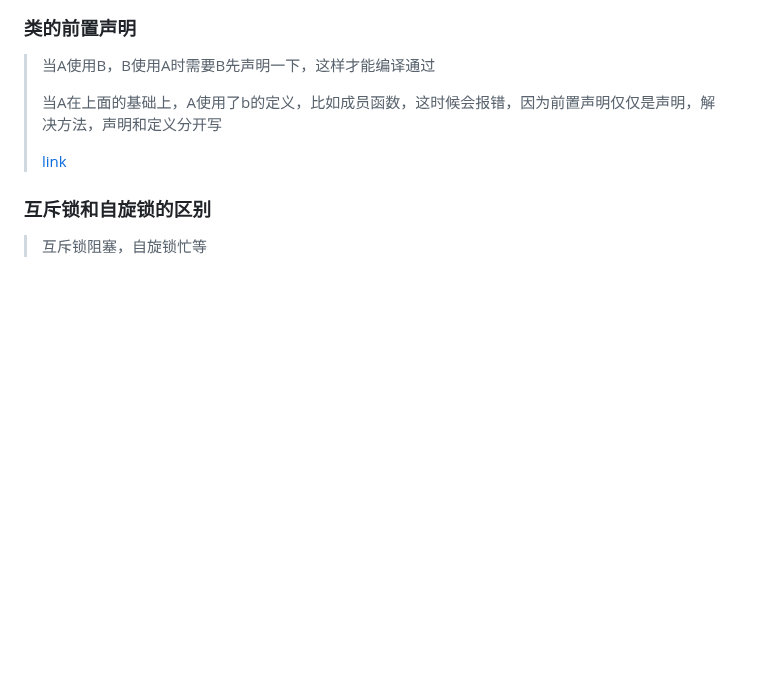
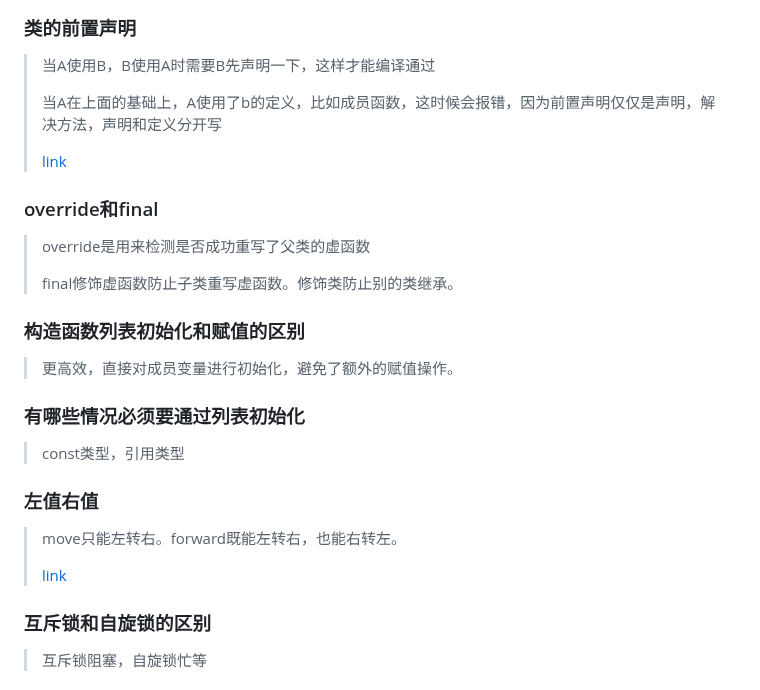
Before and after one commit to aloser6/Interview, a Markdown page: cpp.md, the part around the change. Rendered like a GitHub page; blank space fills up the shorter version.

```diff
--- a/cpp.md
+++ b/cpp.md
@@ -55,6 +55,18 @@
 > 当A在上面的基础上，A使用了b的定义，比如成员函数，这时候会报错，因为前置声明仅仅是声明，解决方法，声明和定义分开写
 >
 > [link](https://www.cnblogs.com/dobben/p/7440745.html)
+### override和final
+> override是用来检测是否成功重写了父类的虚函数
+>
+> final修饰虚函数防止子类重写虚函数。修饰类防止别的类继承。
+### 构造函数列表初始化和赋值的区别
+> 更高效，直接对成员变量进行初始化，避免了额外的赋值操作。
+### 有哪些情况必须要通过列表初始化
+> const类型，引用类型
+### 左值右值
+> move只能左转右。forward既能左转右，也能右转左。
+>
+> [link](https://zhuanlan.zhihu.com/p/335994370)
 
 
 ### 互斥锁和自旋锁的区别
```
